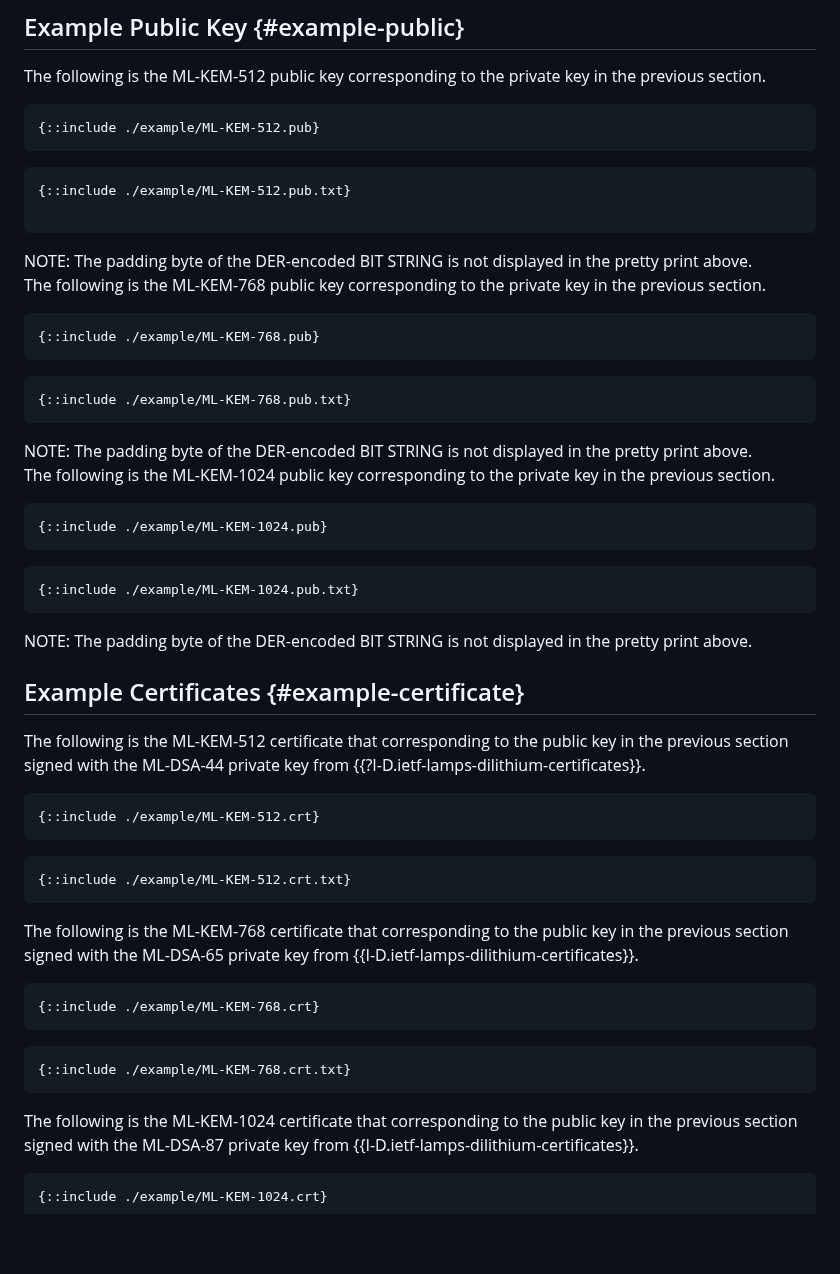
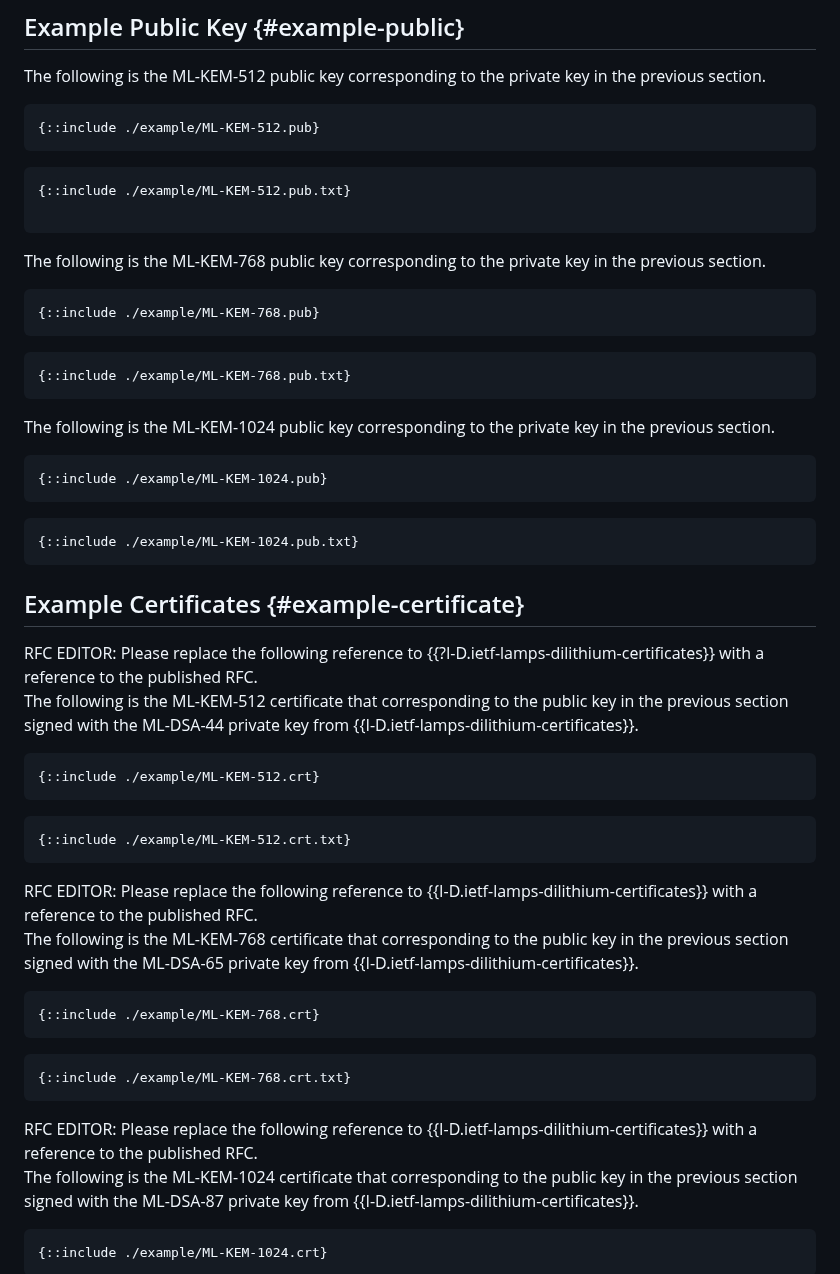
Before and after one commit to lamps-wg/kyber-certificates, a Markdown page: draft-ietf-lamps-kyber-certificates.md, the part around the change. GitHub-like rendering; blank space fills up the shorter version.

Commit message:
App C fixes
Remove notes about BIT STRING padding and add notes for RFC editor.

```diff
--- a/draft-ietf-lamps-kyber-certificates.md
+++ b/draft-ietf-lamps-kyber-certificates.md
@@ -471,9 +471,6 @@ key in the previous section.
 {::include ./example/ML-KEM-512.pub.txt}
 
 ~~~
-<aside markdown="block">
-NOTE: The padding byte of the DER-encoded BIT STRING is not displayed in the pretty print above.
-</aside>
 
 The following is the ML-KEM-768 public key corresponding to the private
 key in the previous section.
@@ -485,9 +482,6 @@ key in the previous section.
 ~~~
 {::include ./example/ML-KEM-768.pub.txt}
 ~~~
-<aside markdown="block">
-NOTE: The padding byte of the DER-encoded BIT STRING is not displayed in the pretty print above.
-</aside>
 
 The following is the ML-KEM-1024 public key corresponding to the private
 key in the previous section.
@@ -499,15 +493,17 @@ key in the previous section.
 ~~~
 {::include ./example/ML-KEM-1024.pub.txt}
 ~~~
-<aside markdown="block">
-NOTE: The padding byte of the DER-encoded BIT STRING is not displayed in the pretty print above.
-</aside>
 
 ## Example Certificates {#example-certificate}
 
+<aside markdown="block">
+  RFC EDITOR: Please replace the following reference to
+  {{?I-D.ietf-lamps-dilithium-certificates}} with a reference to the published RFC.
+</aside>
+
 The following is the ML-KEM-512 certificate that corresponding to the
 public key in the previous section signed with the ML-DSA-44 private key
-from {{?I-D.ietf-lamps-dilithium-certificates}}.
+from {{I-D.ietf-lamps-dilithium-certificates}}.
 
 ~~~
 {::include ./example/ML-KEM-512.crt}
@@ -516,6 +512,11 @@ from {{?I-D.ietf-lamps-dilithium-certificates}}.
 ~~~
 {::include ./example/ML-KEM-512.crt.txt}
 ~~~
+
+<aside markdown="block">
+  RFC EDITOR: Please replace the following reference to
+  {{I-D.ietf-lamps-dilithium-certificates}} with a reference to the published RFC.
+</aside>
 
 The following is the ML-KEM-768 certificate that corresponding to the
 public key in the previous section signed with the ML-DSA-65 private key
@@ -528,6 +529,11 @@ from {{I-D.ietf-lamps-dilithium-certificates}}.
 ~~~
 {::include ./example/ML-KEM-768.crt.txt}
 ~~~
+
+<aside markdown="block">
+  RFC EDITOR: Please replace the following reference to
+  {{I-D.ietf-lamps-dilithium-certificates}} with a reference to the published RFC.
+</aside>
 
 The following is the ML-KEM-1024 certificate that corresponding to the
 public key in the previous section signed with the ML-DSA-87 private key
```
